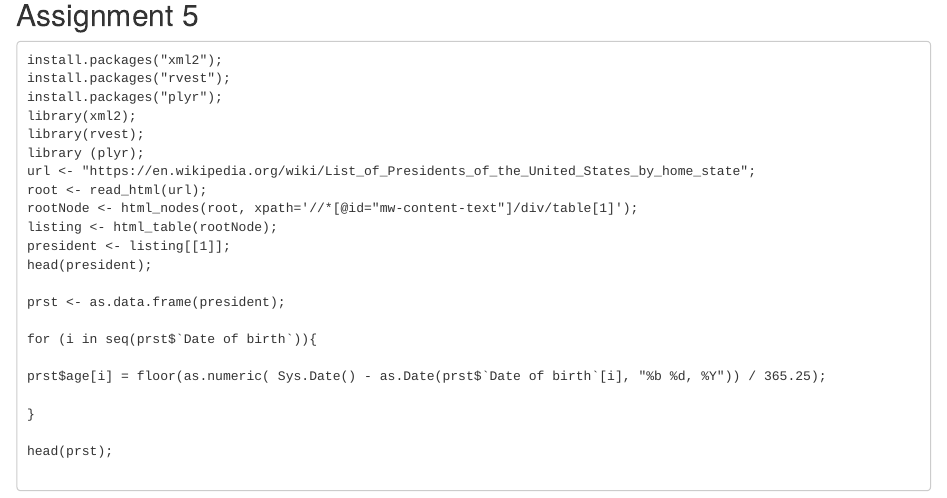
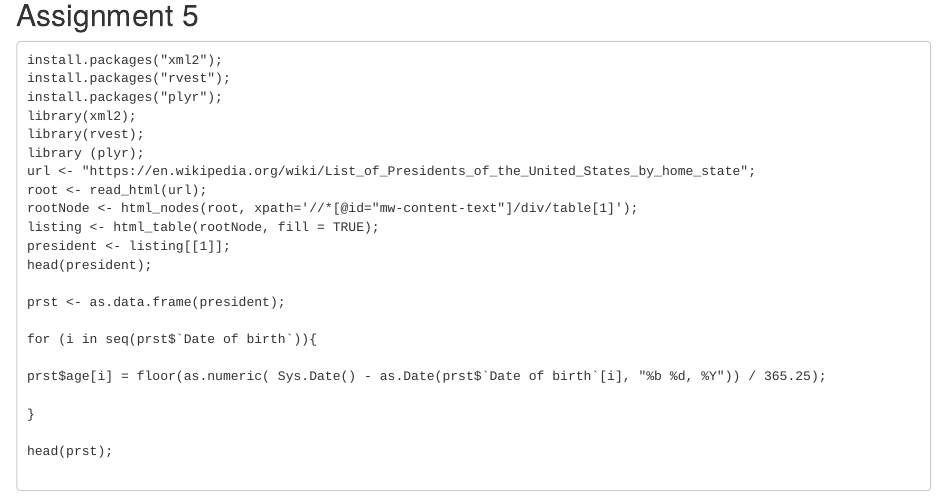
Before and after one commit to aisteve/first-repo, an R Markdown document (Assignment5.Rmd): the page in a window 1100 px wide, from 140 px down. Rendered offline with R 4.5, knitr and Pandoc, with nearby package versions.

Commit message:
Assignment 5

```diff
--- a/Assignment5.Rmd
+++ b/Assignment5.Rmd
@@ -21,7 +21,7 @@ library (plyr);
 url <- "https://en.wikipedia.org/wiki/List_of_Presidents_of_the_United_States_by_home_state";
 root <- read_html(url);
 rootNode <- html_nodes(root, xpath='//*[@id="mw-content-text"]/div/table[1]');
-listing <- html_table(rootNode);
+listing <- html_table(rootNode, fill = TRUE);
 president <- listing[[1]];
 head(president);
 
```
